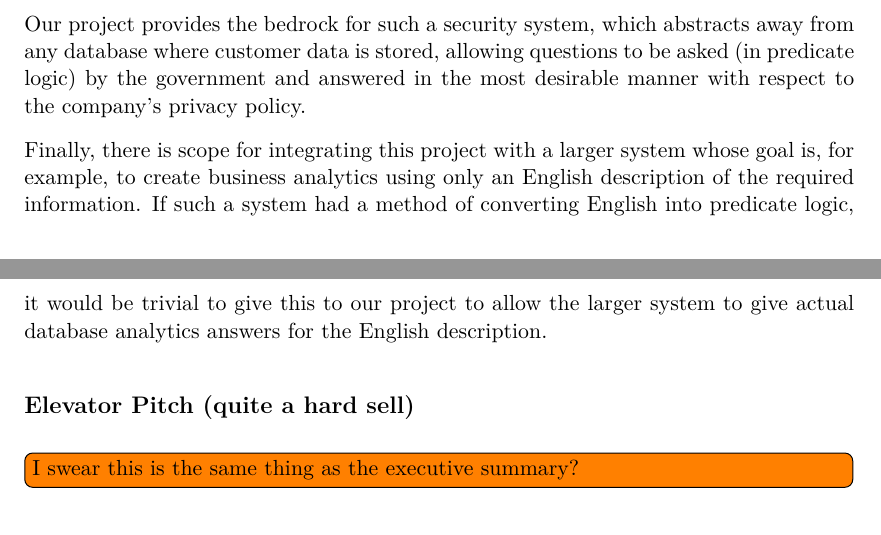
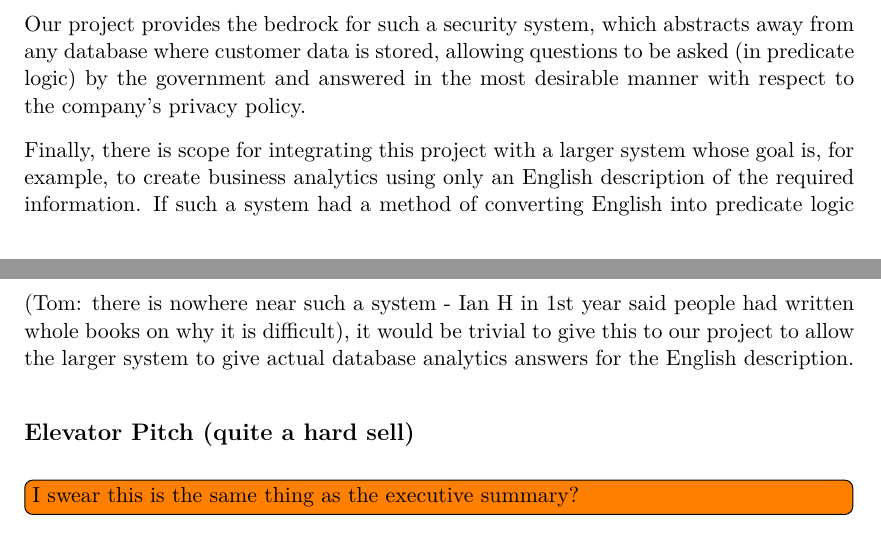
Before and after one commit to Tedworthy/ATLAST, a LaTeX document (report/report.tex): two parts of pages 5 and 6 of 43, joined at a grey line, cut so that both start at the same text. Compiled offline with pdfLaTeX.

```diff
--- a/report/report.tex
+++ b/report/report.tex
@@ -156,7 +156,9 @@
   Finally, there is scope for integrating this project with a larger system
   whose goal is, for example, to create business analytics using only an
   English description of the required information. If such a system had a
-  method of converting English into predicate logic, it would be trivial to
+  method of converting English into predicate logic (Tom: there is nowhere
+  near such a system - Ian H in 1st year said people had written whole books
+  on why it is difficult), it would be trivial to
   give this to our project to allow the larger system to give actual database
   analytics answers for the English description.
 
```
